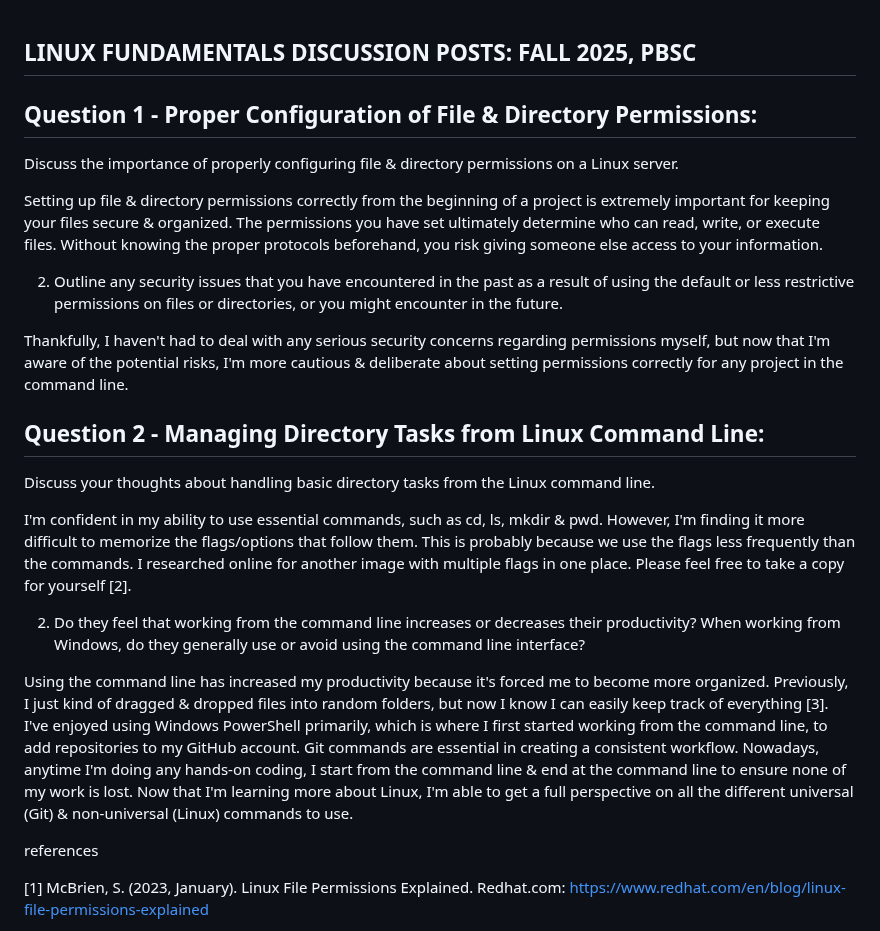
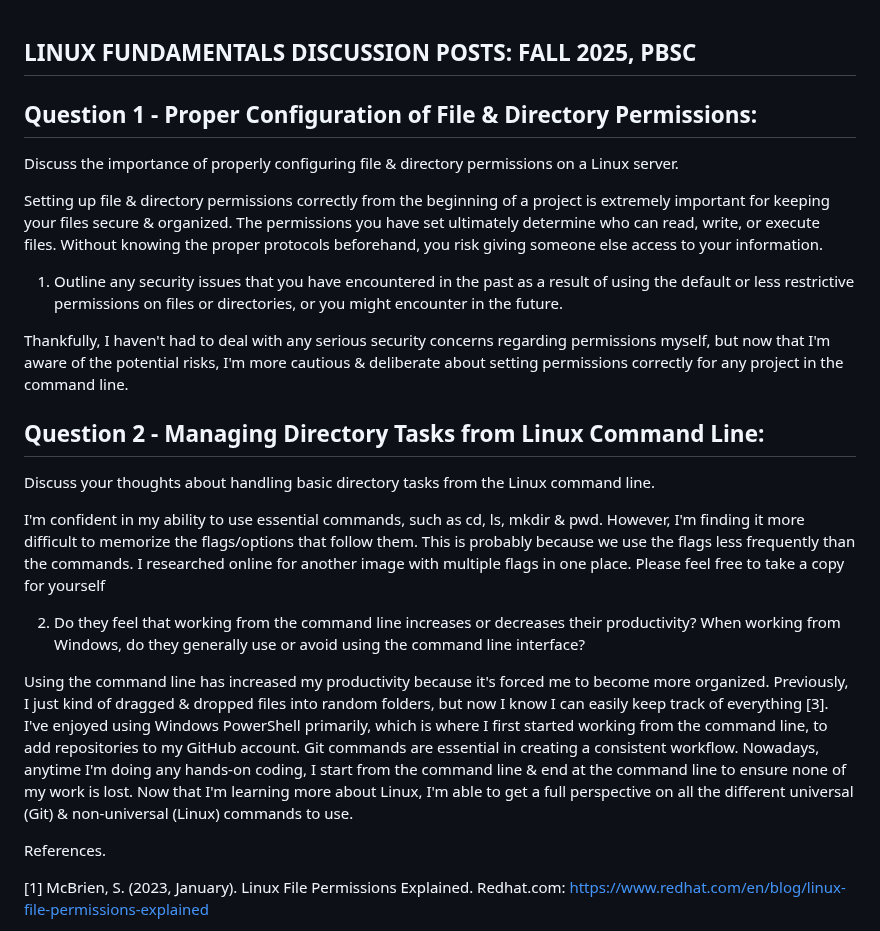
Before and after one commit to n1t5ua5/pbsc, a Markdown page: Linux/linuxDiscussionPosts.md, the part around one of its changes. GitHub-like rendering.

```diff
--- a/Linux/linuxDiscussionPosts.md
+++ b/Linux/linuxDiscussionPosts.md
@@ -1,4 +1,5 @@
 ## LINUX FUNDAMENTALS DISCUSSION POSTS: FALL 2025, PBSC
+
 
 ## Question 1 - Proper Configuration of File & Directory Permissions:
 
@@ -6,7 +7,7 @@ Discuss the importance of properly configuring file & directory permissions on a
 
 Setting up file & directory permissions correctly from the beginning of a project is extremely important for keeping your files secure & organized. The permissions you have set ultimately determine who can read, write, or execute files. Without knowing the proper protocols beforehand, you risk giving someone else access to your information.
 
-2. Outline any security issues that you have encountered in the past as a result of using the default or less restrictive permissions on files or directories, or you might encounter in the future.
+1. Outline any security issues that you have encountered in the past as a result of using the default or less restrictive permissions on files or directories, or you might encounter in the future.
 
 Thankfully, I haven't had to deal with any serious security concerns regarding permissions myself, but now that I'm aware of the potential risks, I'm more cautious & deliberate about setting permissions correctly for any project in the command line.
 
@@ -14,13 +15,13 @@ Thankfully, I haven't had to deal with any serious security concerns regarding p
 
 Discuss your thoughts about handling basic directory tasks from the Linux command line.
 
-I'm confident in my ability to use essential commands, such as cd, ls, mkdir & pwd. However, I'm finding it more difficult to memorize the flags/options that follow them. This is probably because we use the flags less frequently than the commands. I researched online for another image with multiple flags in one place. Please feel free to take a copy for yourself [2].
+I'm confident in my ability to use essential commands, such as cd, ls, mkdir & pwd. However, I'm finding it more difficult to memorize the flags/options that follow them. This is probably because we use the flags less frequently than the commands. I researched online for another image with multiple flags in one place. Please feel free to take a copy for yourself
 
 2. Do they feel that working from the command line increases or decreases their productivity? When working from Windows, do they generally use or avoid using the command line interface?
 
 Using the command line has increased my productivity because it's forced me to become more organized. Previously, I just kind of dragged & dropped files into random folders, but now I know I can easily keep track of everything [3]. I've enjoyed using Windows PowerShell primarily, which is where I first started working from the command line, to add repositories to my GitHub account. Git commands are essential in creating a consistent workflow. Nowadays, anytime I'm doing any hands-on coding, I start from the command line & end at the command line to ensure none of my work is lost. Now that I'm learning more about Linux, I'm able to get a full perspective on all the different universal (Git) & non-universal (Linux) commands to use.
 
-references
+References.
 
 [1] McBrien, S. (2023, January). Linux File Permissions Explained. Redhat.com: https://www.redhat.com/en/blog/linux-file-permissions-explained
 
```
Also changed, not shown: other parts of Linux/linuxDiscussionPosts.md (+4 -4 lines), python/pythonDiscussionPosts.md (+9 -7 lines), systemAnalysis/systemAnalysisPosts.md (+9 -0 lines).
